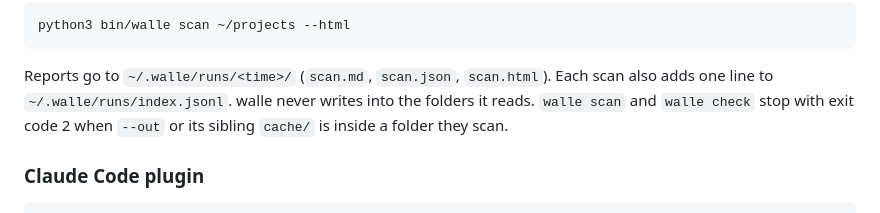
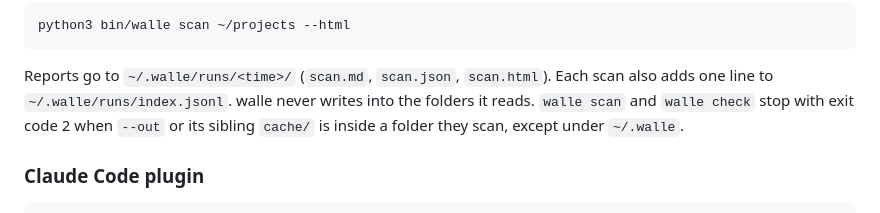
Before and after one commit to c10dev/wallE, a Markdown page: README.md, the part around the change. Rendered like a GitHub page.

````diff
--- a/README.md
+++ b/README.md
@@ -56,7 +56,7 @@ python3 bin/walle scan ~/projects --html
 ```
 
 Reports go to `~/.walle/runs/<time>/` (`scan.md`, `scan.json`, `scan.html`). Each scan also adds one line to `~/.walle/runs/index.jsonl`. walle never writes into the folders it reads.
-`walle scan` and `walle check` stop with exit code 2 when `--out` or its sibling `cache/` is inside a folder they scan.
+`walle scan` and `walle check` stop with exit code 2 when `--out` or its sibling `cache/` is inside a folder they scan, except under `~/.walle`.
 
 ### Claude Code plugin
 
````
Also changed, not shown: README.ko.md (+1 -1 lines).
